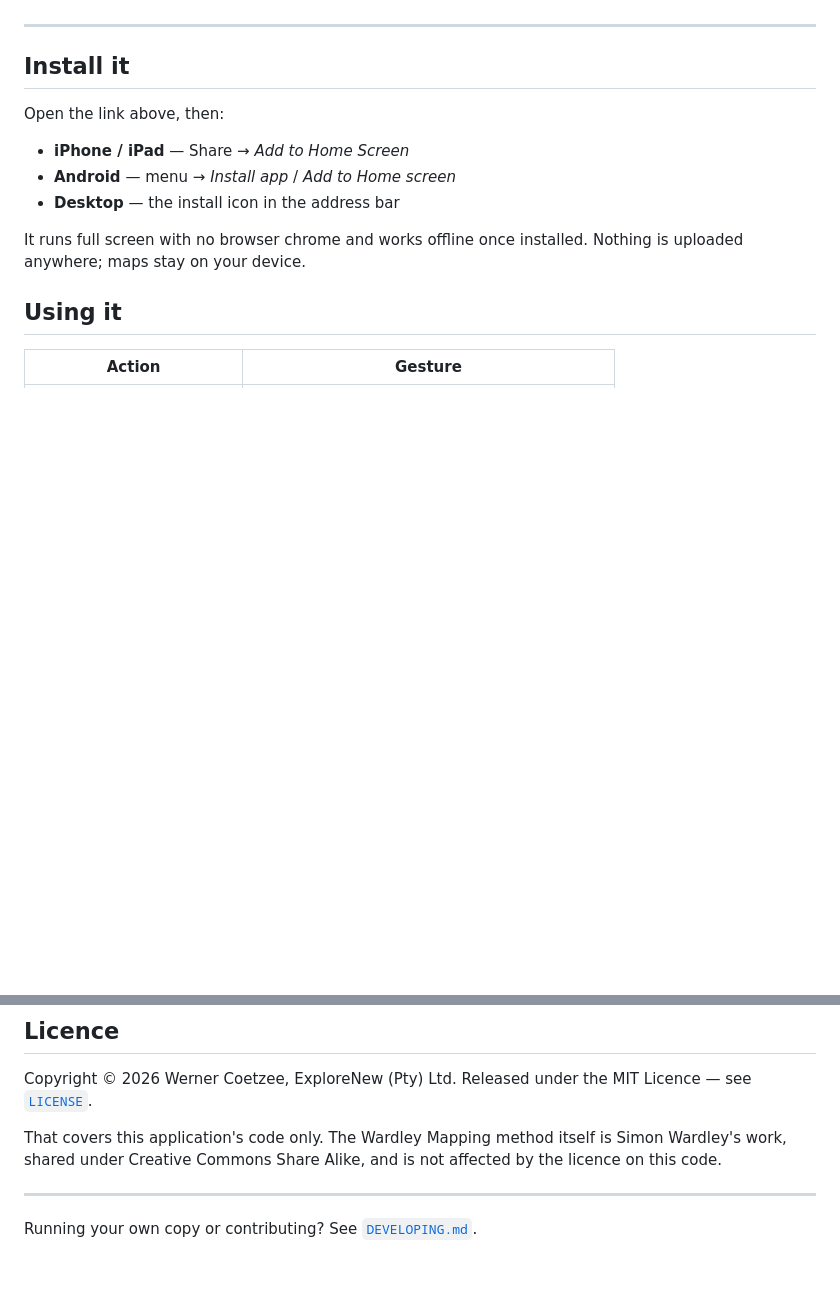
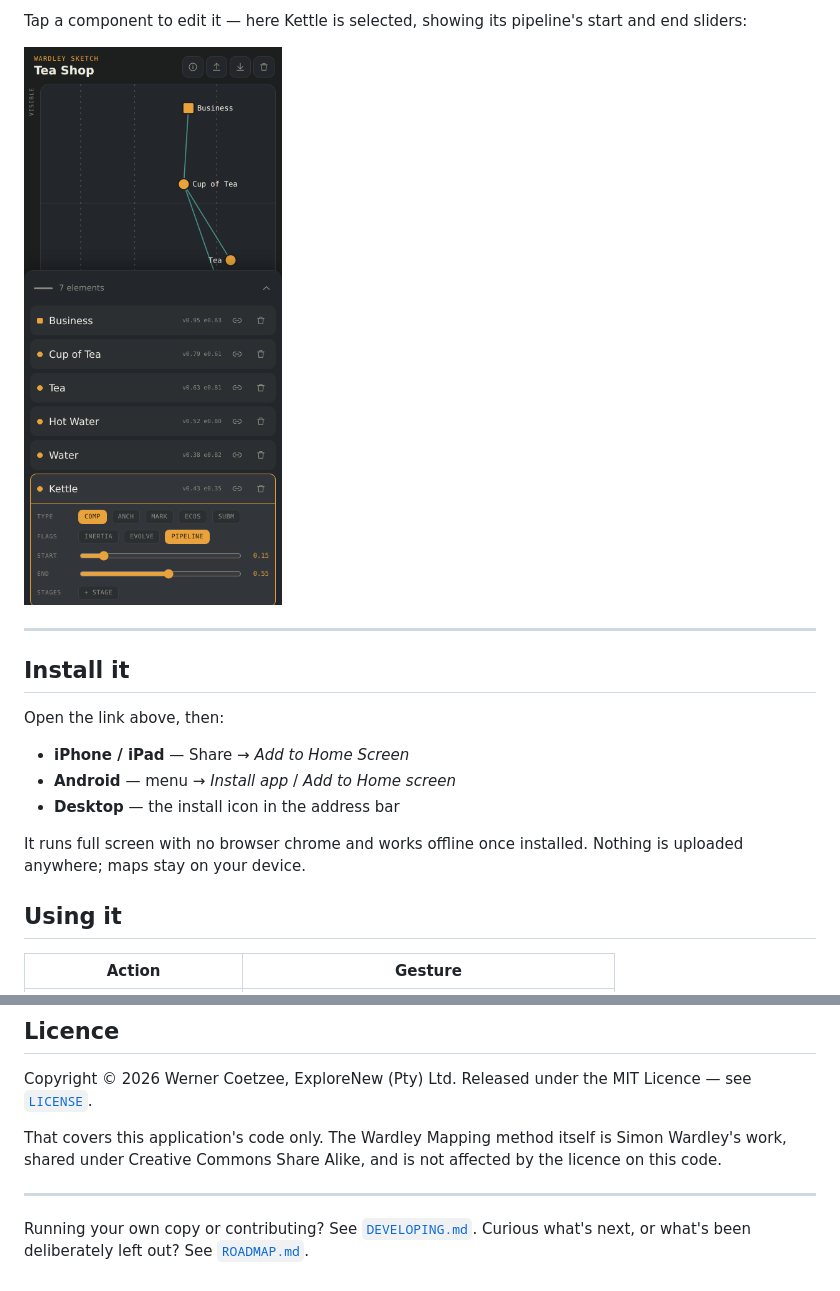
Before and after one commit to wernercoetzeeza/wardley-sketch, a Markdown page: README.md, 2 parts joined by grey strips. GitHub-like rendering; pictures changed too: screenshots/kettle-pipeline-detail.png (added); blank space fills up the shorter version.

Commit message:
Add files via upload
changed about screen and readme

```diff
--- a/README.md
+++ b/README.md
@@ -10,3 +55,7 @@ Created by **Werner Coetzee** with Claude.ai — ExploreNew (Pty) Ltd · v1.6.0
+Tap a component to edit it — here Kettle is selected, showing its pipeline's
+start and end sliders:
+
+![Kettle selected in the component tray, showing its type, inertia/evolve/pipeline flags, and the pipeline start and end sliders](screenshots/kettle-pipeline-detail.png)
 
 ---
 
@@ -93,3 +142,5 @@ affected by the licence on this code.
 ---
 
 Running your own copy or contributing? See [`DEVELOPING.md`](DEVELOPING.md).
+Curious what's next, or what's been deliberately left out? See
+[`ROADMAP.md`](ROADMAP.md).
```
Also changed, not shown: other parts of README.md (+46 -1 lines), DEVELOPING.md (+4 -2 lines), ROADMAP.md (added, +37 -0 lines), screenshots/teashop-pipeline.png (added), 2 other files.
